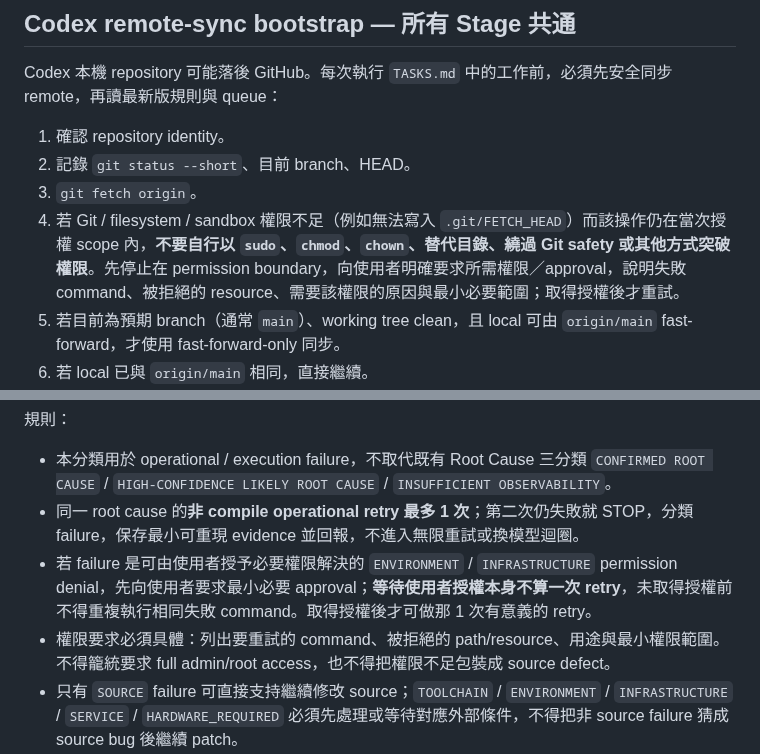
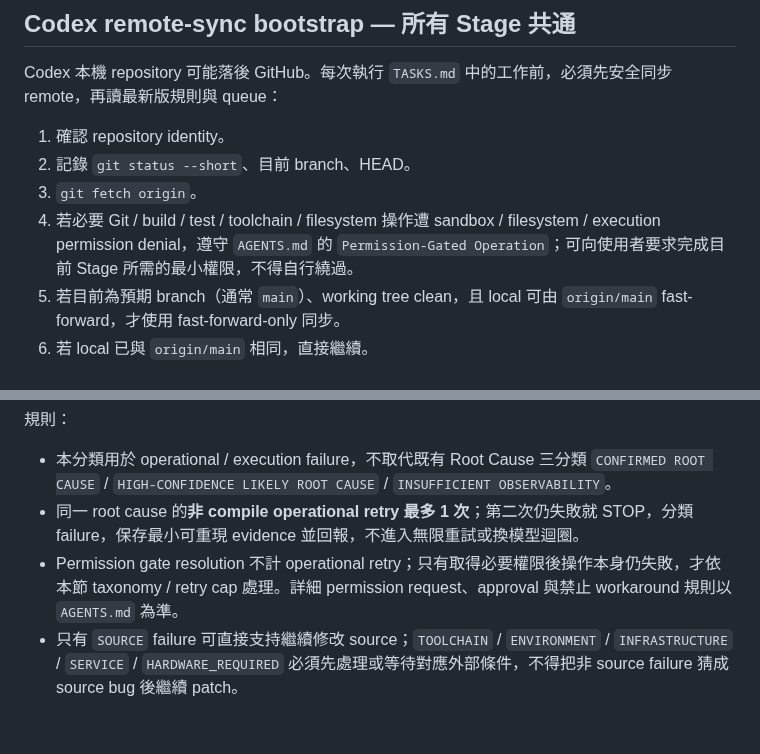
Before and after one commit to masini1491/esp32-vag-data-server, a Markdown page: TASKS.md, 2 parts joined by grey strips. GitHub-like rendering; blank space fills up the shorter version.

```diff
--- a/TASKS.md
+++ b/TASKS.md
@@ -109,7 +109,7 @@ Codex 本機 repository 可能落後 GitHub。每次執行 `TASKS.md` 中的工
 1. 確認 repository identity。
 2. 記錄 `git status --short`、目前 branch、HEAD。
 3. `git fetch origin`。
-4. 若 Git / filesystem / sandbox 權限不足（例如無法寫入 `.git/FETCH_HEAD`）而該操作仍在當次授權 scope 內，**不要自行以 `sudo`、`chmod`、`chown`、替代目錄、繞過 Git safety 或其他方式突破權限**。先停止在 permission boundary，向使用者明確要求所需權限／approval，說明失敗 command、被拒絕的 resource、需要該權限的原因與最小必要範圍；取得授權後才重試。
+4. 若必要 Git / build / test / toolchain / filesystem 操作遭 sandbox / filesystem / execution permission denial，遵守 `AGENTS.md` 的 `Permission-Gated Operation`；可向使用者要求完成目前 Stage 所需的最小權限，不得自行繞過。
 5. 若目前為預期 branch（通常 `main`）、working tree clean，且 local 可由 `origin/main` fast-forward，才使用 fast-forward-only 同步。
 6. 若 local 已與 `origin/main` 相同，直接繼續。
 7. 若 dirty、unexpected branch、local ahead/diverged、無法 fast-forward，或 merge/rebase/cherry-pick 未完成，立即 STOP 並回報；不得自行修復。
@@ -130,8 +130,7 @@ Operational failure 分類固定使用：
 規則：
 - 本分類用於 operational / execution failure，不取代既有 Root Cause 三分類 `CONFIRMED ROOT CAUSE` / `HIGH-CONFIDENCE LIKELY ROOT CAUSE` / `INSUFFICIENT OBSERVABILITY`。
 - 同一 root cause 的**非 compile operational retry 最多 1 次**；第二次仍失敗就 STOP，分類 failure，保存最小可重現 evidence 並回報，不進入無限重試或換模型迴圈。
-- 若 failure 是可由使用者授予必要權限解決的 `ENVIRONMENT` / `INFRASTRUCTURE` permission denial，先向使用者要求最小必要 approval；**等待使用者授權本身不算一次 retry**，未取得授權前不得重複執行相同失敗 command。取得授權後才可做那 1 次有意義的 retry。
-- 權限要求必須具體：列出要重試的 command、被拒絕的 path/resource、用途與最小權限範圍。不得籠統要求 full admin/root access，也不得把權限不足包裝成 source defect。
+- Permission gate resolution 不計 operational retry；只有取得必要權限後操作本身仍失敗，才依本節 taxonomy / retry cap 處理。詳細 permission request、approval 與禁止 workaround 規則以 `AGENTS.md` 為準。
 - 只有 `SOURCE` failure 可直接支持繼續修改 source；`TOOLCHAIN` / `ENVIRONMENT` / `INFRASTRUCTURE` / `SERVICE` / `HARDWARE_REQUIRED` 必須先處理或等待對應外部條件，不得把非 source failure 猜成 source bug 後繼續 patch。
 - `TOOLCHAIN` / `ENVIRONMENT` / `INFRASTRUCTURE` / `SERVICE` / `HARDWARE_REQUIRED` 本身都不是 Luna → Terra → Sol、Low → Medium → High、Multi-Agent 或更大 Context 的升級理由。
 - 若 `AGENTS.md`、正式 validation 規則或特定 Stage 已有 compile-fix retry 上限，原規則完整保留；本節的 non-compile operational retry cap 不覆蓋、不放寬也不取代 compile-fix retry 規則。
```
Also changed, not shown: AGENTS.md (+10 -0 lines).
